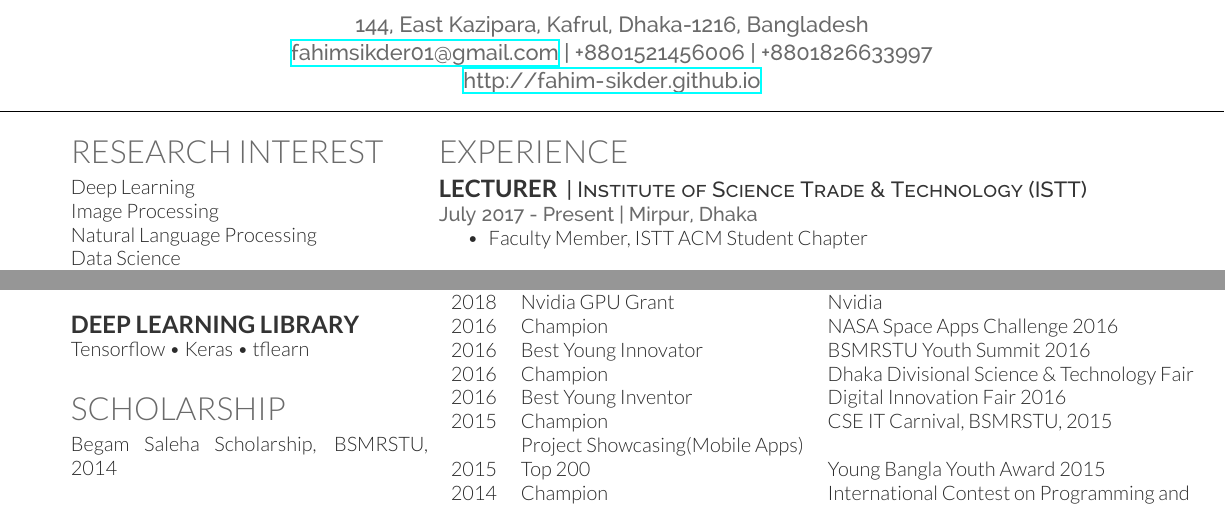
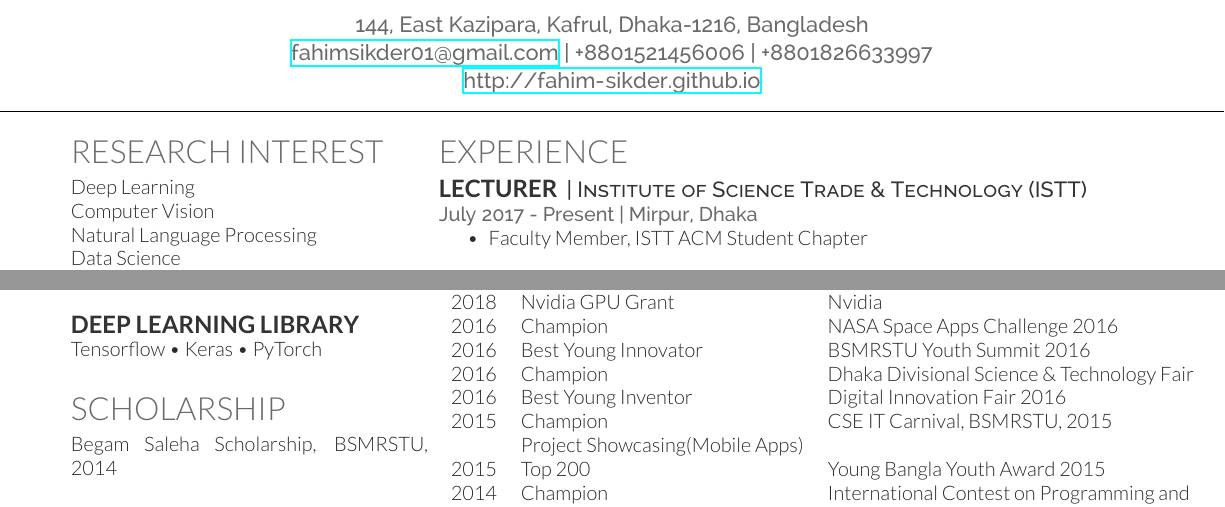
Before and after one commit to fahim-sikder/cv_short, a LaTeX CV (fahim_short_cv.tex): two parts of the page, joined at a grey line, cut so that both start at the same text. Compiled offline with XeLaTeX.

Commit message:
added deep learning

```diff
--- a/fahim_short_cv.tex
+++ b/fahim_short_cv.tex
@@ -133,7 +133,7 @@
 
 \section{Research Interest}
 Deep Learning \\
-Image Processing \\
+Computer Vision \\
 Natural Language Processing \\
 Data Science \\
 Robotics
@@ -186,7 +186,7 @@ PHP \textbullet{} MySQL \textbullet{} \LaTeX\ \\
 \subsection{Development Tool}
 Android Studio \textbullet{} NetBeans \textbullet{} Weka\\ Matlab \textbullet{} Unity 3D \\
 \subsection{Deep Learning Library}
-Tensorflow \textbullet{} Keras \textbullet{} tflearn
+Tensorflow \textbullet{} Keras \textbullet{} PyTorch
 \sectionsep
 
 \section{Scholarship}
```
Also changed, not shown: fahim_short_cv.pdf, 2 other files.
